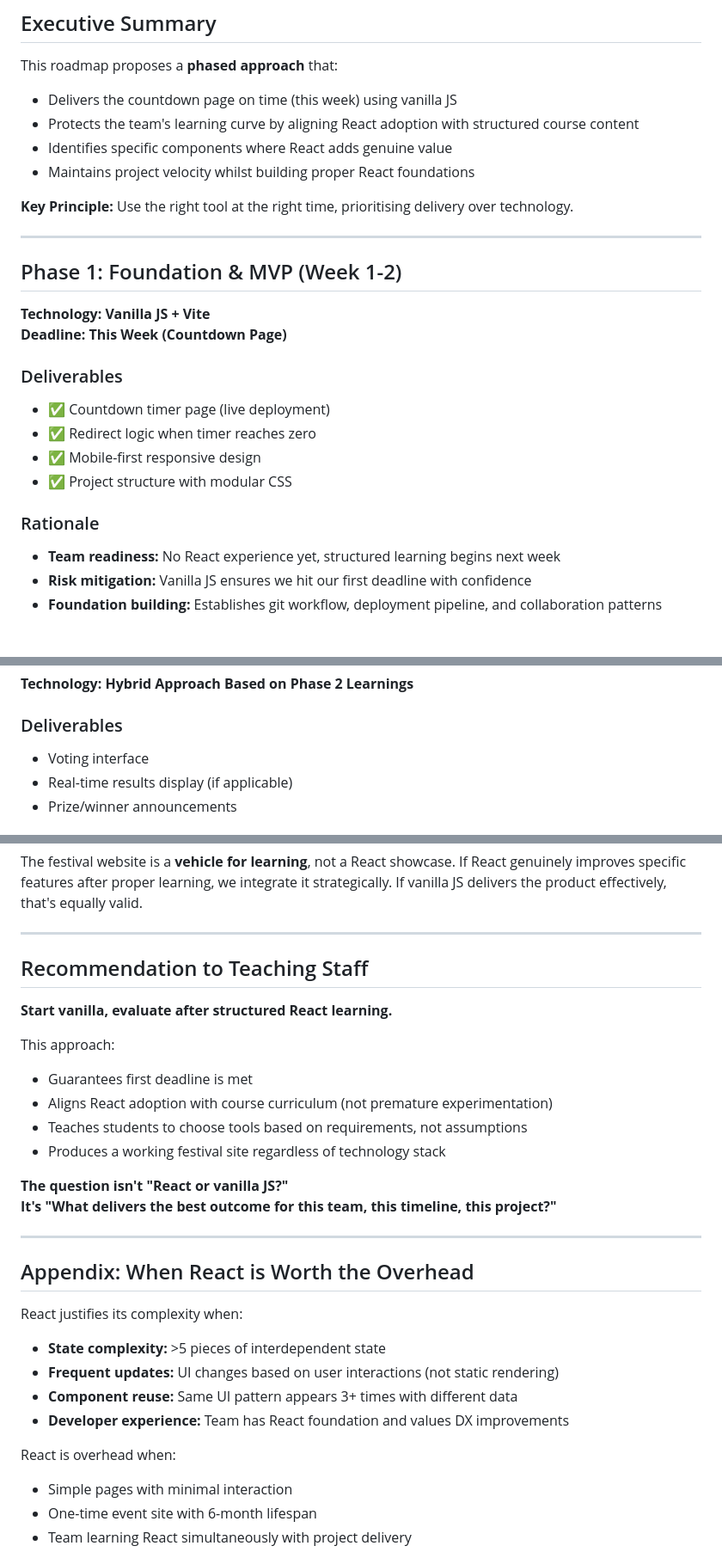
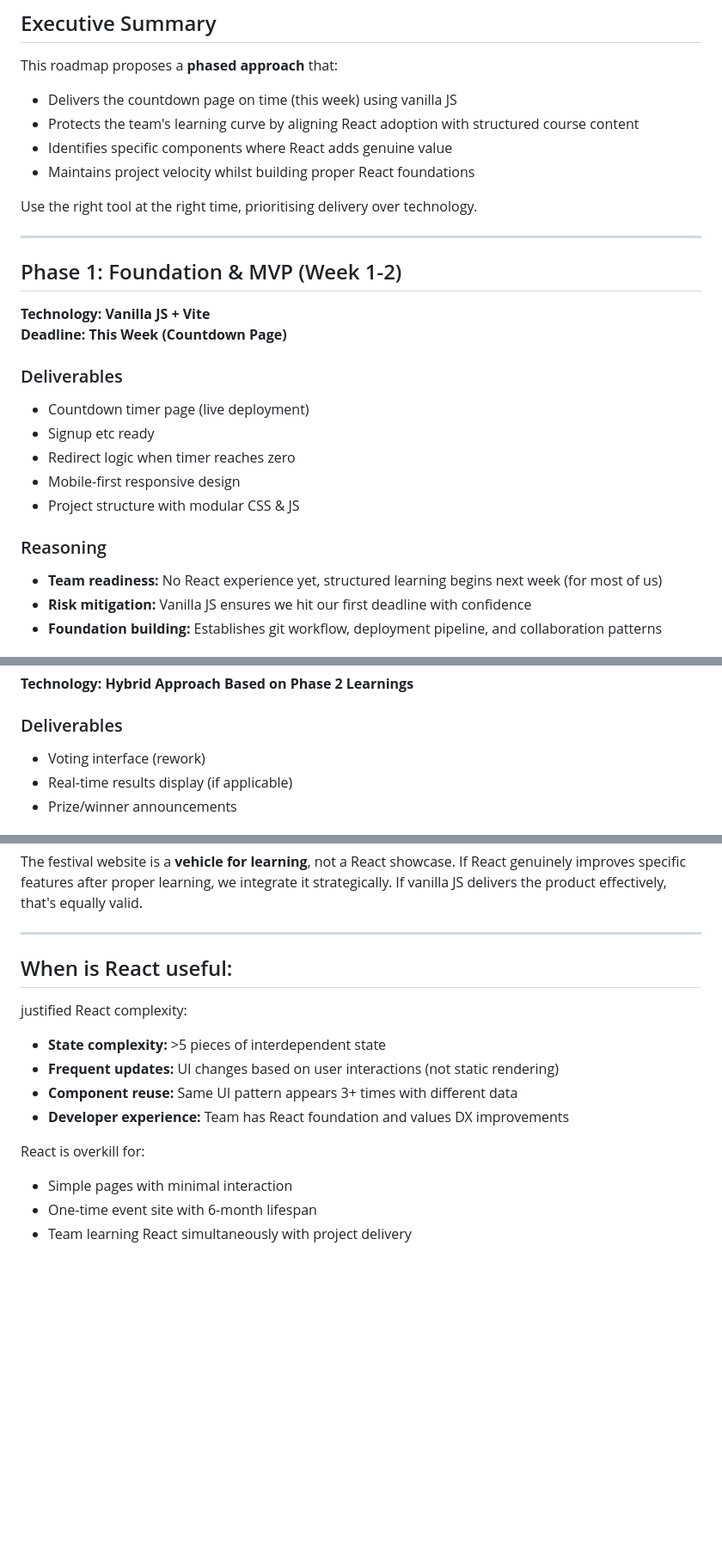
Before and after one commit to lolpowerluke/SHIFT-2026, a Markdown page: roadmap.md, 3 parts joined by grey strips. Shown at 86% size. Drawn GitHub-style; blank space fills up the shorter version.

```diff
--- a/roadmap.md
+++ b/roadmap.md
@@ -13,7 +13,7 @@ This roadmap proposes a **phased approach** that:
 - Identifies specific components where React adds genuine value
 - Maintains project velocity whilst building proper React foundations
 
-**Key Principle:** Use the right tool at the right time, prioritising delivery over technology.
+Use the right tool at the right time, prioritising delivery over technology.
 
 ---
 
@@ -24,14 +24,15 @@ This roadmap proposes a **phased approach** that:
 
 ### Deliverables
 
-- ✅ Countdown timer page (live deployment)
-- ✅ Redirect logic when timer reaches zero
-- ✅ Mobile-first responsive design
-- ✅ Project structure with modular CSS
+- Countdown timer page (live deployment)
+- Signup etc ready
+- Redirect logic when timer reaches zero
+- Mobile-first responsive design
+- Project structure with modular CSS & JS
 
-### Rationale
+### Reasoning
 
-- **Team readiness:** No React experience yet, structured learning begins next week
+- **Team readiness:** No React experience yet, structured learning begins next week (for most of us)
 - **Risk mitigation:** Vanilla JS ensures we hit our first deadline with confidence
 - **Foundation building:** Establishes git workflow, deployment pipeline, and collaboration patterns
 
@@ -96,7 +100,7 @@ If React components are approved:
 
 ### Deliverables
 
-- Voting interface
+- Voting interface (rework)
 - Real-time results display (if applicable)
 - Prize/winner announcements
 
@@ -226,32 +272,16 @@ The festival website is a **vehicle for learning**, not a React showcase. If Rea
 
 ---
 
-## Recommendation to Teaching Staff
+## When is React useful:
 
-**Start vanilla, evaluate after structured React learning.**
-
-This approach:
-
-- Guarantees first deadline is met
-- Aligns React adoption with course curriculum (not premature experimentation)
-- Teaches students to choose tools based on requirements, not assumptions
-- Produces a working festival site regardless of technology stack
-
-**The question isn't "React or vanilla JS?"**
-**It's "What delivers the best outcome for this team, this timeline, this project?"**
-
----
-
-## Appendix: When React is Worth the Overhead
-
-React justifies its complexity when:
+justified React complexity:
 
 - **State complexity:** >5 pieces of interdependent state
 - **Frequent updates:** UI changes based on user interactions (not static rendering)
 - **Component reuse:** Same UI pattern appears 3+ times with different data
 - **Developer experience:** Team has React foundation and values DX improvements
 
-React is overhead when:
+React is overkill for:
 
 - Simple pages with minimal interaction
 - One-time event site with 6-month lifespan
```
Also changed, not shown: other parts of roadmap.md (+65 -20 lines).
